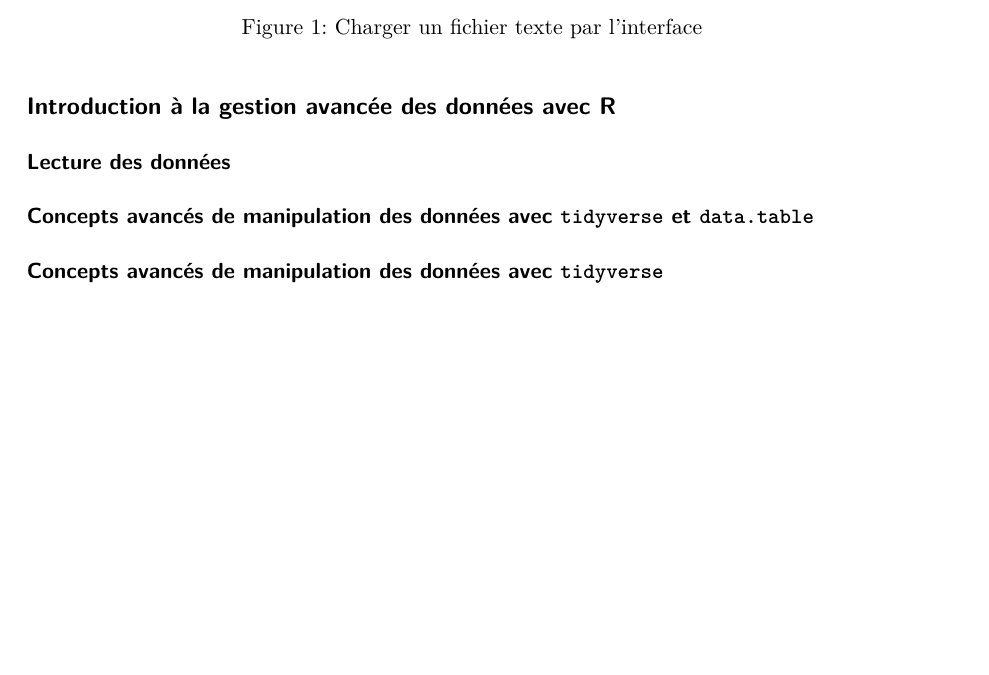
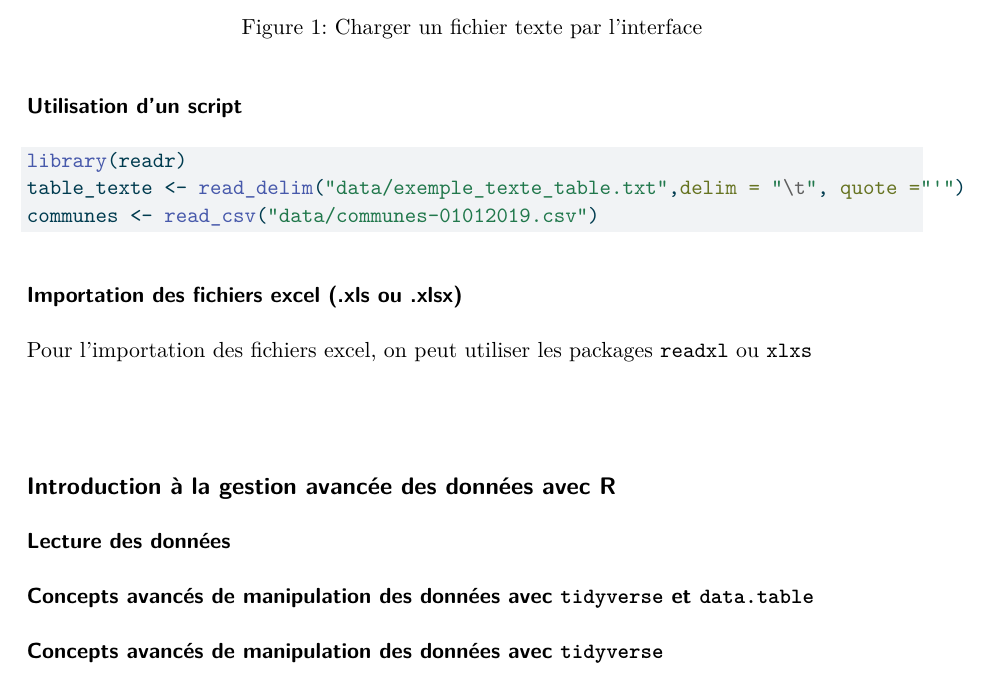
Before and after one commit to Pehanb/E-Learning-3IR, a Quarto document (R/Script-Presentations.qmd): part of page 2 of 3, cut so that both start at the same text, the shorter picture padded with empty space. The pictures show the output file R/Script-Presentations.pdf that the author committed with the source.

Commit message:
Mises à jour du script

````diff
--- a/R/Script-Presentations.qmd
+++ b/R/Script-Presentations.qmd
@@ -33,6 +34,24 @@ editor: visual
 #### Importation graphique
 
 ![Charger un fichier texte par l'interface](images/importation_interface.png){fig-align="center"}
+
+#### Utilisation d'un script
+
+``` r
+library(readr)
+table_texte <- read_delim("data/exemple_texte_table.txt",delim = "\t", quote ="'")
+communes <- read_csv("data/communes-01012019.csv")
+
+```
+
+### Importation des fichiers excel (.xls ou .xlsx)
+
+Pour l'importation des fichiers excel, on peut utiliser les packages `readxl` ou `xlxs`
+
+```
+
+```
+
 
 ## Introduction à la gestion avancée des données avec R
 
````
Also changed, not shown: R/Script-Presentations.pdf, R/Script-Presentations.qmd (3 more changed lines).
